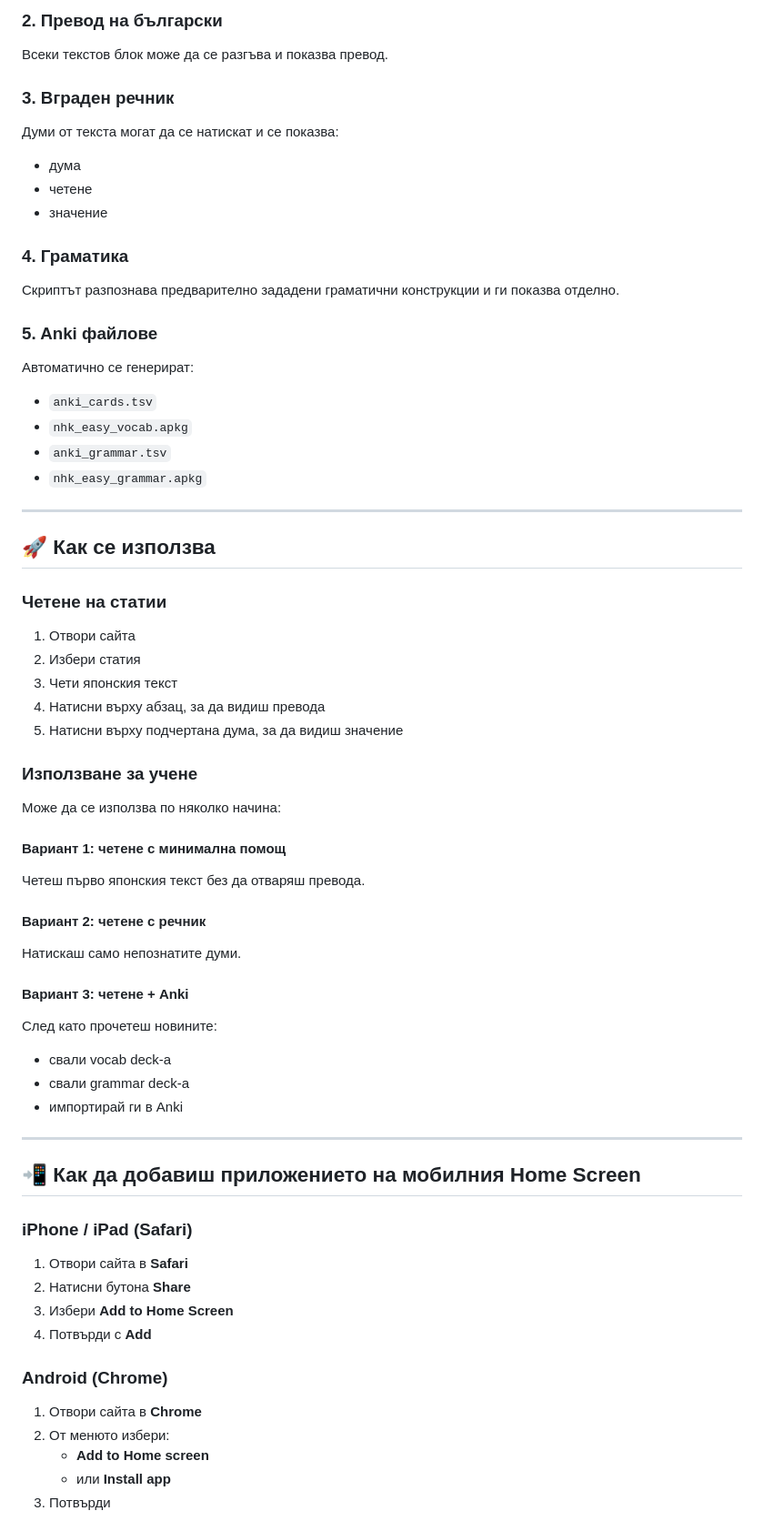
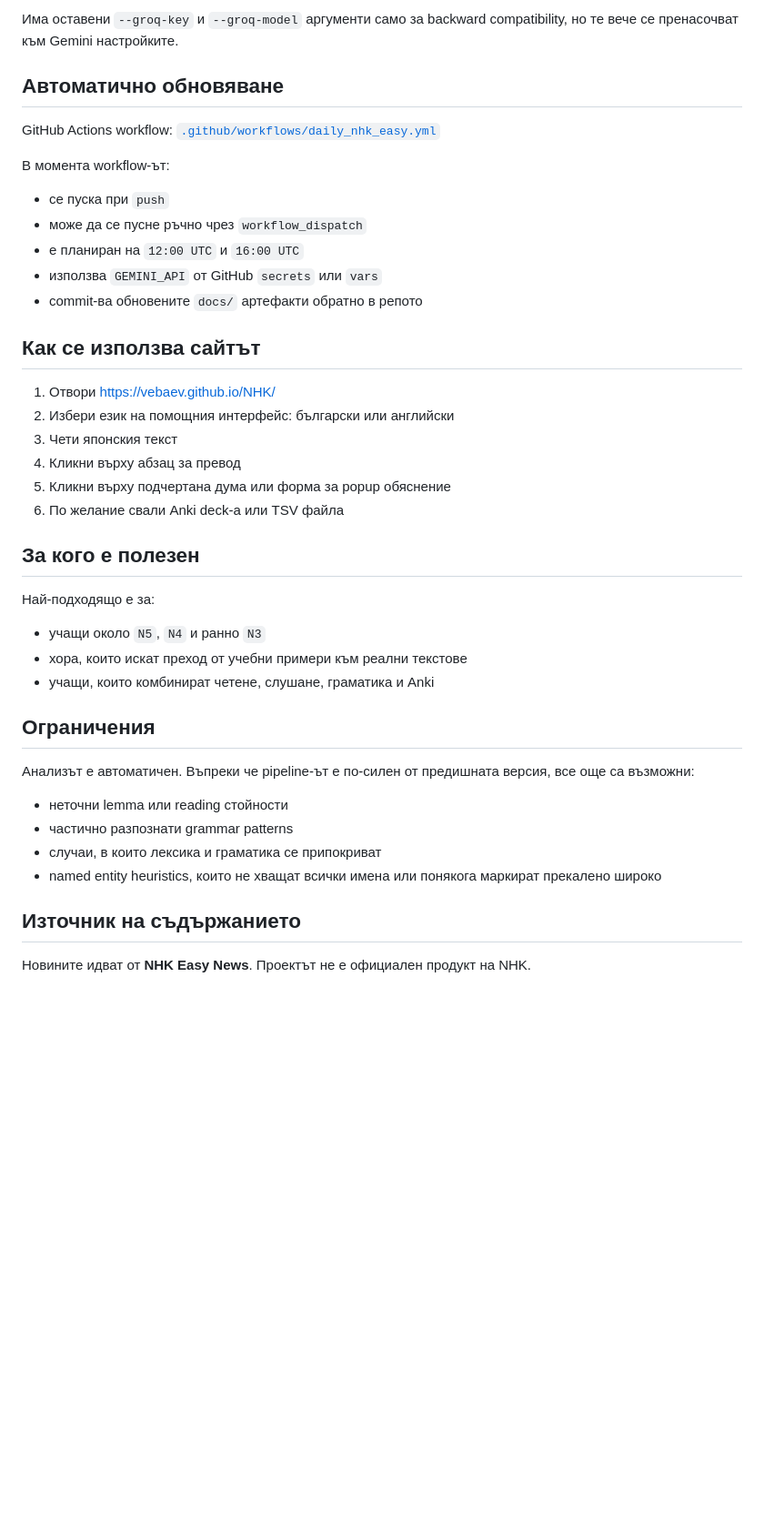
Before and after one commit to vebaev/NHK, a Markdown page: README.md, the part around one of its changes. Shown at 91% size. GitHub-like rendering; blank space fills up the shorter version.

Commit message:
Refresh README for Gemini pipeline

```diff
--- a/README.md
+++ b/README.md
@@ -78,63 +87,42 @@
 
-### 2. Превод на български
-Всеки текстов блок може да се разгъва и показва превод.
+Има оставени `--groq-key` и `--groq-model` аргументи само за backward compatibility, но те вече се пренасочват към Gemini настройките.
 
-### 3. Вграден речник
-Думи от текста могат да се натискат и се показва:
-- дума
-- четене
-- значение
+## Автоматично обновяване
 
-### 4. Граматика
-Скриптът разпознава предварително зададени граматични конструкции и ги показва отделно.
+GitHub Actions workflow: [`.github/workflows/daily_nhk_easy.yml`](.github/workflows/daily_nhk_easy.yml)
 
-### 5. Anki файлове
-Автоматично се генерират:
-- `anki_cards.tsv`
-- `nhk_easy_vocab.apkg`
-- `anki_grammar.tsv`
-- `nhk_easy_grammar.apkg`
+В момента workflow-ът:
+- се пуска при `push`
+- може да се пусне ръчно чрез `workflow_dispatch`
+- е планиран на `12:00 UTC` и `16:00 UTC`
+- използва `GEMINI_API` от GitHub `secrets` или `vars`
+- commit-ва обновените `docs/` артефакти обратно в репото
 
----
+## Как се използва сайтът
 
-## 🚀 Как се използва
+1. Отвори [https://vebaev.github.io/NHK/](https://vebaev.github.io/NHK/)
+2. Избери език на помощния интерфейс: български или английски
+3. Чети японския текст
+4. Кликни върху абзац за превод
+5. Кликни върху подчертана дума или форма за popup обяснение
+6. По желание свали Anki deck-а или TSV файла
 
-### Четене на статии
-1. Отвори сайта
-2. Избери статия
-3. Чети японския текст
-4. Натисни върху абзац, за да видиш превода
-5. Натисни върху подчертана дума, за да видиш значение
+## За кого е полезен
 
-### Използване за учене
-Може да се използва по няколко начина:
+Най-подходящо е за:
+- учащи около `N5`, `N4` и ранно `N3`
+- хора, които искат преход от учебни примери към реални текстове
+- учащи, които комбинират четене, слушане, граматика и Anki
 
-#### Вариант 1: четене с минимална помощ
-Четеш първо японския текст без да отваряш превода.
+## Ограничения
 
-#### Вариант 2: четене с речник
-Натискаш само непознатите думи.
+Анализът е автоматичен. Въпреки че pipeline-ът е по-силен от предишната версия, все още са възможни:
+- неточни lemma или reading стойности
+- частично разпознати grammar patterns
+- случаи, в които лексика и граматика се припокриват
+- named entity heuristics, които не хващат всички имена или понякога маркират прекалено широко
 
-#### Вариант 3: четене + Anki
-След като прочетеш новините:
-- свали vocab deck-а
-- свали grammar deck-а
-- импортирай ги в Anki
+## Източник на съдържанието
 
----
+Новините идват от **NHK Easy News**. Проектът не е официален продукт на NHK.
 
-## 📲 Как да добавиш приложението на мобилния Home Screen
-
-### iPhone / iPad (Safari)
-1. Отвори сайта в **Safari**
-2. Натисни бутона **Share**
-3. Избери **Add to Home Screen**
-4. Потвърди с **Add**
-
-### Android (Chrome)
-1. Отвори сайта в **Chrome**
-2. От менюто избери:
-   - **Add to Home screen**
-   - или **Install app**
-3. Потвърди
-
```
Also changed, not shown: other parts of README.md (+58 -87 lines).
